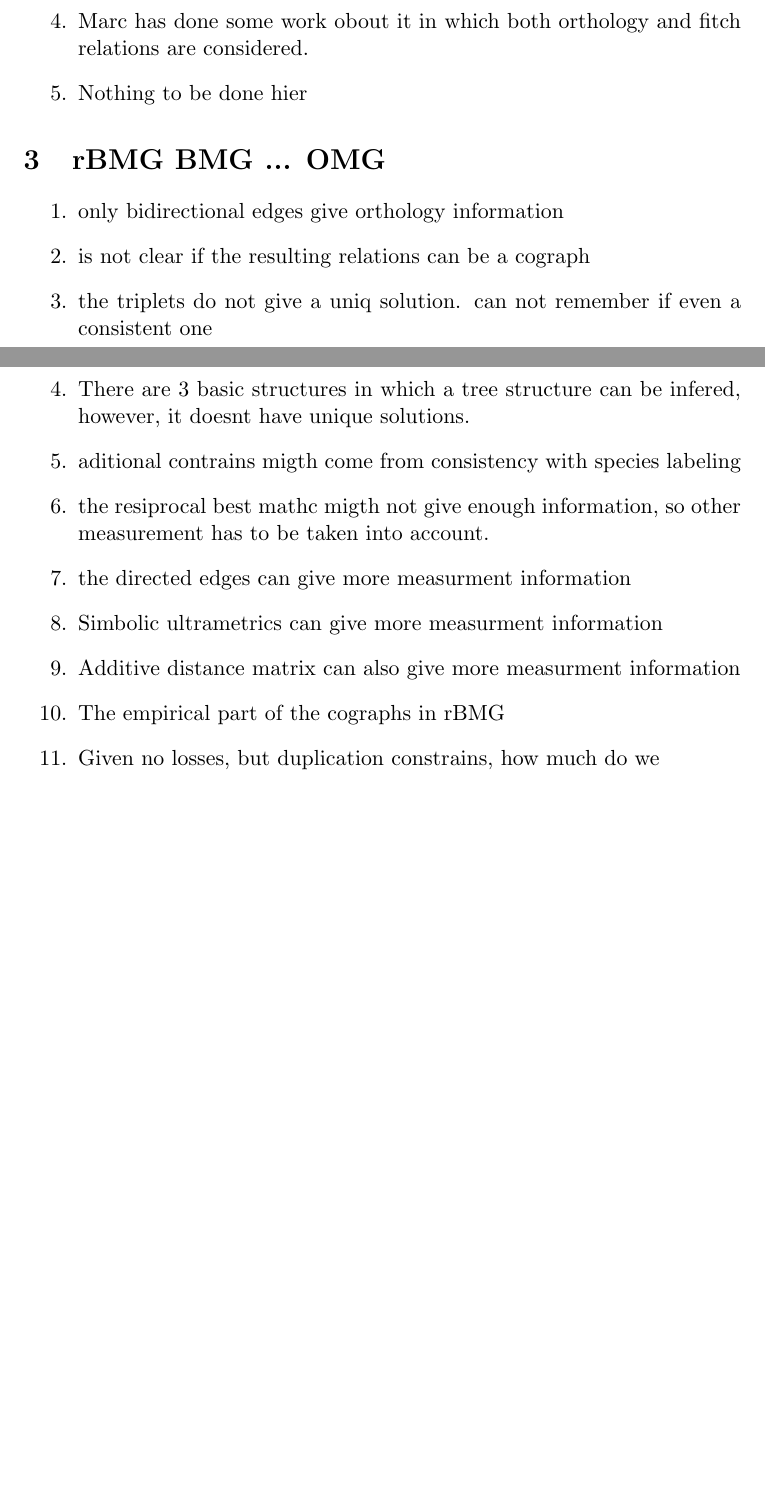
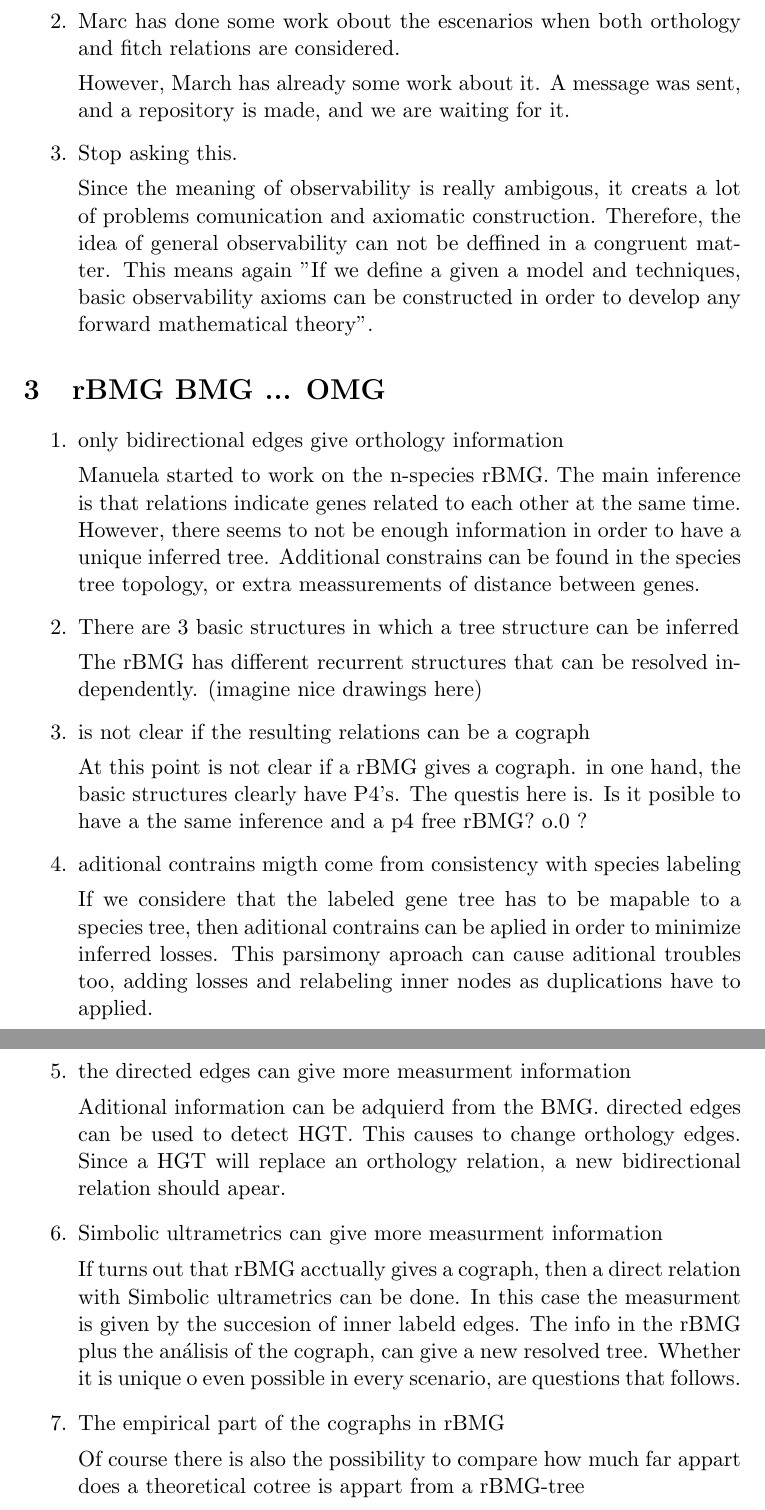
Before and after one commit to Bloodfield/Leipzig_2018, a LaTeX document (test.tex): two parts of pages 1 and 2 of 2 before the commit and two parts of pages 2 and 3 of 3 after it, joined at a grey line, cut so that both start at the same text, the shorter picture padded with empty space. Compiled offline with pdfLaTeX.

Commit message:
1st developed text

```diff
--- a/test.tex
+++ b/test.tex
@@ -1,5 +1,5 @@
 \documentclass[11pt]{article}
-\usepackage{cite}
+\usepackage{latexsym}
 
 \begin{document}
 
@@ -22,8 +38,12 @@
+\item Marc has done some work obout the escenarios when both orthology and fitch relations are considered.
+
+However, March has already some work about it. A message was sent, and a repository is made, and we are waiting for it.
+
 \item Stop asking this.
-\item Well if you ask aboutit, defined as only one theory
-\item Fitch relation is what can be obtained for HGT
-\item Marc has done some work obout it in which both orthology and fitch relations are considered.
-\item Nothing to be done hier
+
+Since the meaning of observability is really ambigous, it creats a lot of problems comunication and axiomatic construction. Therefore, the idea of general observability can not be deffined in a congruent matter. This means again "If we define a given a model and techniques, basic observability axioms can be constructed in order to develop any forward mathematical theory".
+
+
 \end{enumerate}
 
 
@@ -31,16 +51,37 @@
 
 \begin{enumerate}
 \item only bidirectional edges give orthology information
+
+Manuela started to work on the n-species rBMG. The main inference is that relations indicate genes related to each other at the same time. However, there seems to not be enough information in order to have a unique inferred tree. Additional constrains can be found in the species tree topology, or extra meassurements of distance between genes.
+
+\item There are 3 basic structures in which a tree structure can be inferred
+
+The rBMG has different recurrent structures that can be resolved independently. (imagine nice drawings here)
+
 \item is not clear if the resulting relations can be a cograph
-\item the triplets do not give a uniq solution. can not remember if even a consistent one
-\item There are 3 basic structures in which a tree structure can be infered, however, it doesnt have unique solutions.
+
+At this point is not clear if a rBMG gives a cograph. in one hand, the basic structures clearly have P4's. The questis here is. Is it posible to have a the same inference and a p4 free rBMG? o.0 ?
+
 \item aditional contrains migth come from consistency with species labeling
-\item the resiprocal best mathc migth not give enough information, so other measurement has to be taken into account.
+
+If we considere that the labeled gene tree has to be mapable to a species tree, then aditional contrains can be aplied in order to minimize inferred losses.
+This parsimony aproach can cause aditional troubles too, adding losses and relabeling inner nodes as duplications have to applied.
+
 \item the directed edges can give more measurment information
+
+Aditional information can be adquierd from the BMG. directed edges can be used to detect HGT. This causes to change orthology edges. Since a HGT will replace an orthology relation, a new bidirectional relation should apear.
+
 \item Simbolic ultrametrics can give more measurment information
-\item Additive distance matrix can also give more measurment information
+
+If turns out that rBMG acctually gives a cograph, then a direct relation with Simbolic ultrametrics can be done.
+In this case the measurment is given by the succesion of inner labeld edges.
+The info in the rBMG plus the análisis of the cograph, can give a new resolved tree. Whether it is unique o even possible in every scenario, are questions that follows.
+
 \item The empirical part of the cographs in rBMG
-\item Given no losses, but duplication constrains, how much do we
+
+Of course there is also the possibility to compare how much far appart does a theoretical cotree is appart from a rBMG-tree
+
+
 \end{enumerate}
 
 
```
Also changed, not shown: test.tex (16 more changed lines).
